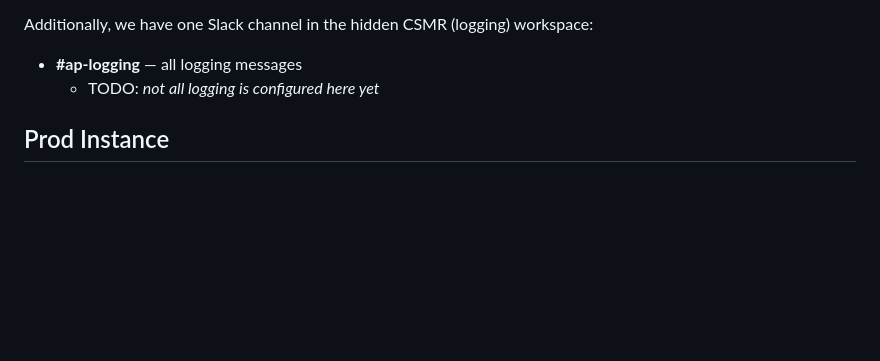
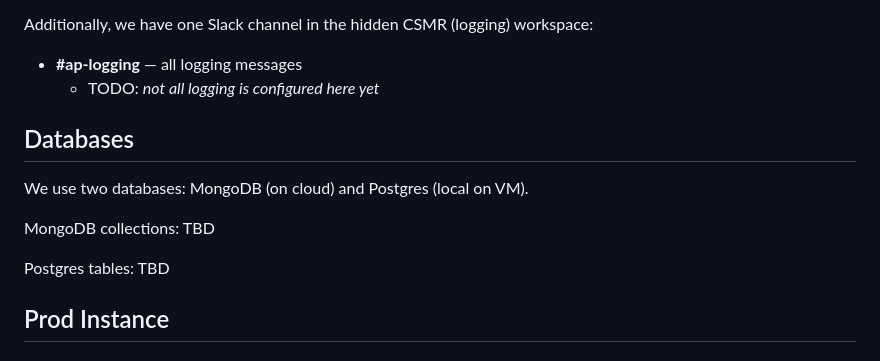
Before and after one commit to casmlab/appealmod, a Markdown page: README.md, the part around the change. Drawn GitHub-style; blank space fills up the shorter version.

Commit message:
adding database details

```diff
--- a/README.md
+++ b/README.md
@@ -109,6 +109,15 @@ Additionally, we have one Slack channel in the hidden CSMR (logging) workspace:
 - **#ap-logging** — all logging messages
   - TODO: _not all logging is configured here yet_
 
+## Databases
+
+We use two databases: MongoDB (on cloud) and Postgres (local on VM).
+
+MongoDB collections: TBD
+
+Postgres tables: TBD
+
+
 ## Prod Instance
 
 ### Deployment to Production
```
